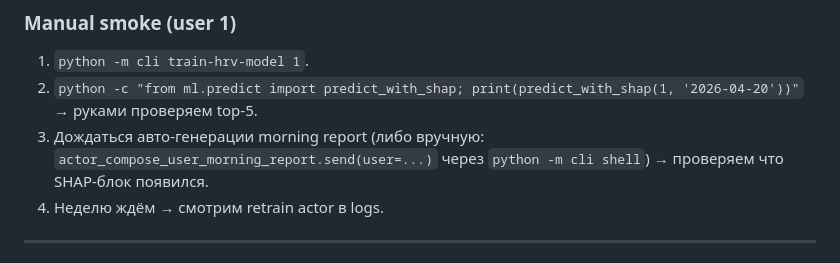
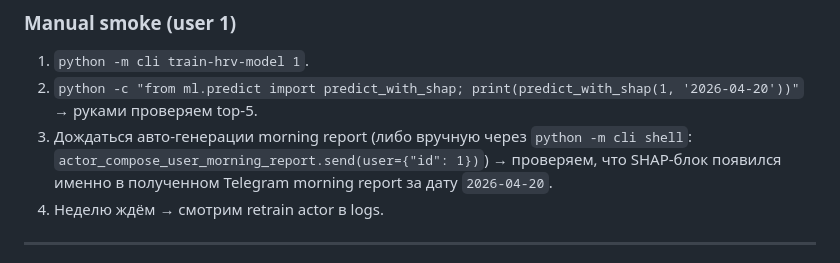
Before and after one commit to radikkhaziev/triathlon-agent, a Markdown page: docs/ML_HRV_PREDICTION_SPEC.md, the part around the change. GitHub-like rendering.

Commit message:
Potential fix for pull request finding
Co-authored-by: Copilot Autofix powered by AI <175728472+Copilot@users.noreply.github.com>

```diff
--- a/docs/ML_HRV_PREDICTION_SPEC.md
+++ b/docs/ML_HRV_PREDICTION_SPEC.md
@@ -497,7 +497,7 @@ CREATE TABLE hrv_predictions (
 
 1. `python -m cli train-hrv-model 1`.
 2. `python -c "from ml.predict import predict_with_shap; print(predict_with_shap(1, '2026-04-20'))"` → руками проверяем top-5.
-3. Дождаться авто-генерации morning report (либо вручную: `actor_compose_user_morning_report.send(user=...)` через `python -m cli shell`) → проверяем что SHAP-блок появился.
+3. Дождаться авто-генерации morning report (либо вручную через `python -m cli shell`: `actor_compose_user_morning_report.send(user={"id": 1})`) → проверяем, что SHAP-блок появился именно в полученном Telegram morning report за дату `2026-04-20`.
 4. Неделю ждём → смотрим retrain actor в logs.
 
 ---
```
